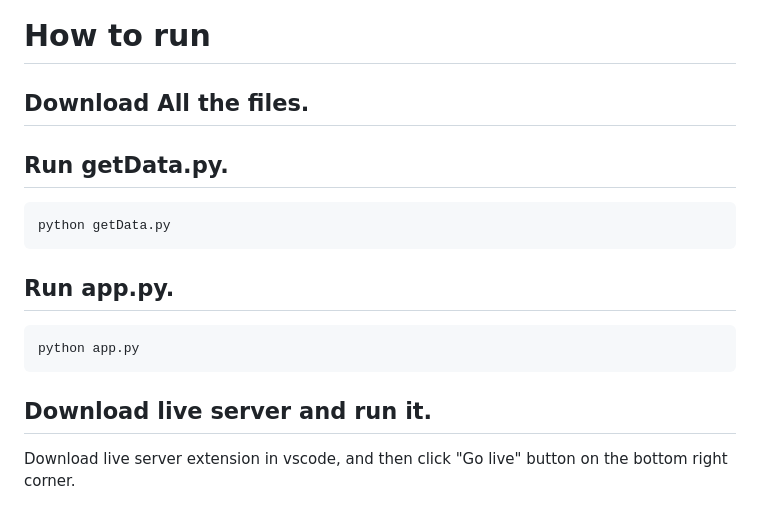
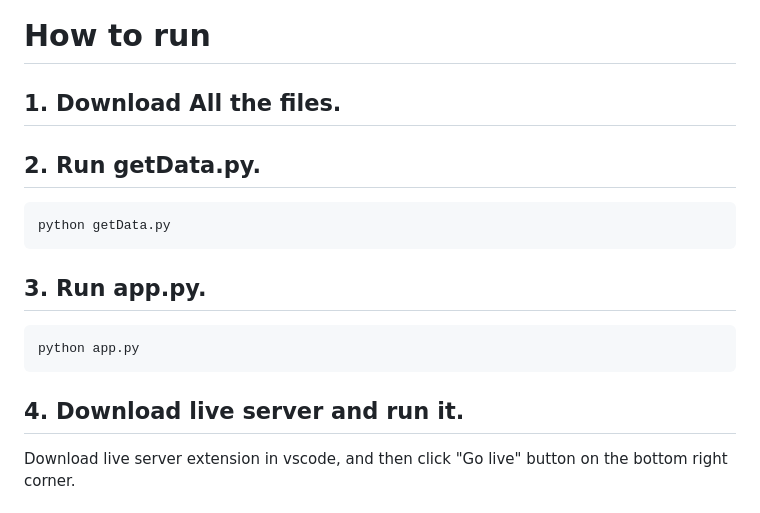
Before and after one commit to Icy-Guo/PC-Builder, a Markdown page: README.md, the part around the change. GitHub-like rendering.

````diff
--- a/README.md
+++ b/README.md
@@ -24,19 +24,19 @@ Throughout the development of PC Builder, we learned a lot about balancing user
 
 # How to run
 
-## Download All the files.
+## 1. Download All the files.
 
-## Run getData.py.
+## 2. Run getData.py.
 ```bash
 python getData.py
 ```
 
-## Run app.py.
+## 3. Run app.py.
 ```bash
 python app.py
 ```
 
-## Download live server and run it.
+## 4. Download live server and run it.
 Download live server extension in vscode, and then click "Go live" button on the bottom right corner.
 
 # What's next for PC Builder
````
